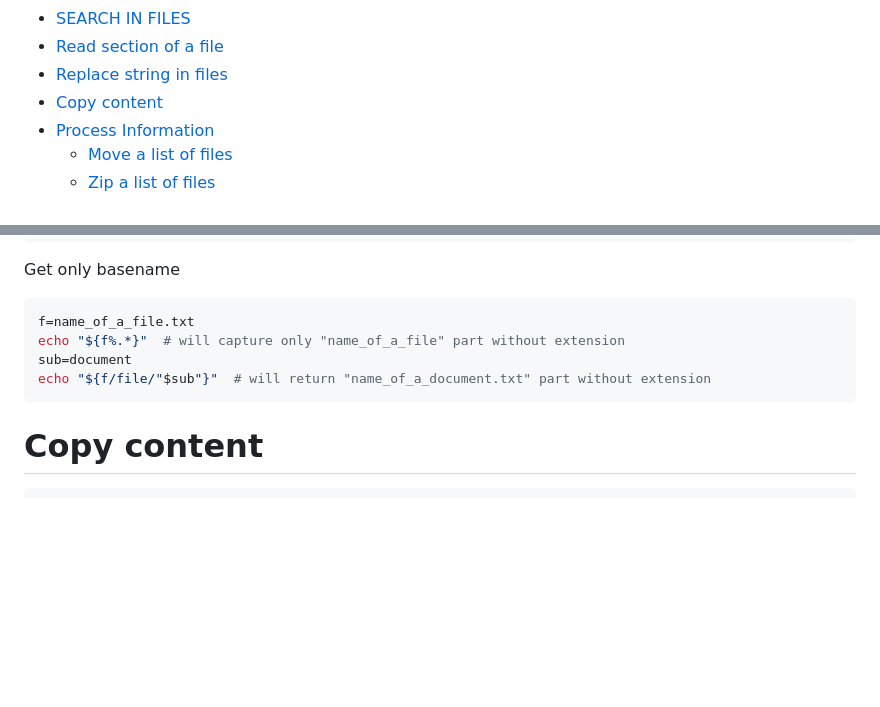
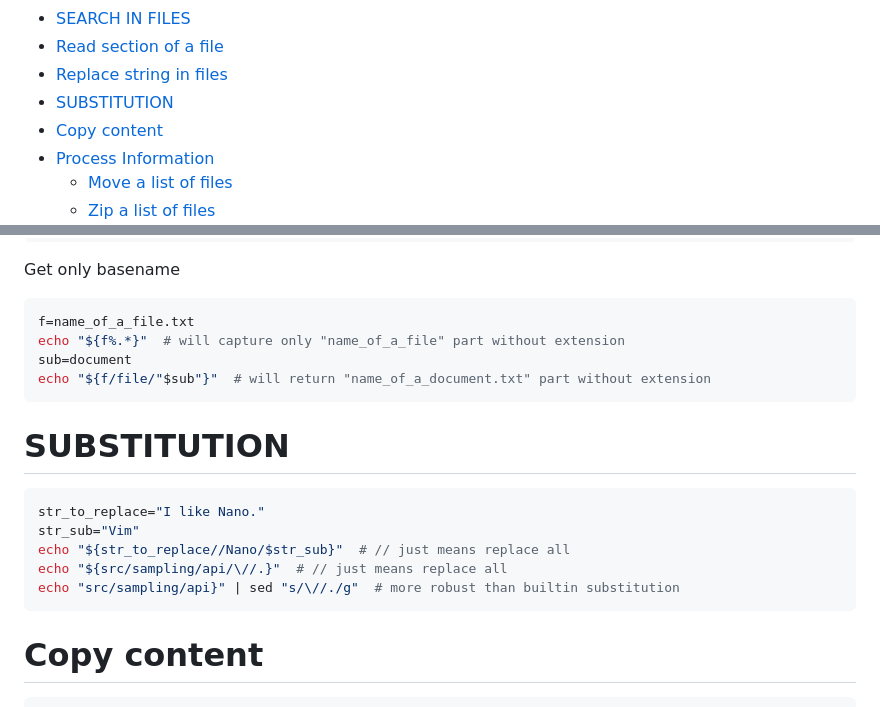
Before and after one commit to rgb250/Tool_Box, a Markdown page: Linux/Bash/bash_tips.md, 2 parts joined by grey strips. GitHub-like rendering; blank space fills up the shorter version.

`````diff
--- a/Linux/Bash/bash_tips.md
+++ b/Linux/Bash/bash_tips.md
@@ -30,6 +30,7 @@
 - [SEARCH IN FILES](#search-in-files)
 - [Read section of a file](#read-section-of-a-file)
 - [Replace string in files](#replace-string-in-files)
+- [SUBSTITUTION](#substitution)
 - [Copy content](#copy-content)
 - [Process Information](#process-information)
   - [Move a list of files](#move-a-list-of-files)
@@ -254,6 +255,15 @@ echo "${f%.*}"  # will capture only "name_of_a_file" part without extension
 sub=document
 echo "${f/file/"$sub"}"  # will return "name_of_a_document.txt" part without extension
 ````
+# SUBSTITUTION
+
+````bash
+str_to_replace="I like Nano."
+str_sub="Vim"
+echo "${str_to_replace//Nano/$str_sub}"  # // just means replace all
+echo "${src/sampling/api/\//.}"  # // just means replace all
+echo "src/sampling/api}" | sed "s/\//./g"  # more robust than builtin substitution
+````
 
 # Copy content
 ````bash
`````
Also changed, not shown: Python/system/arguments_tips.md (+6 -11 lines).
